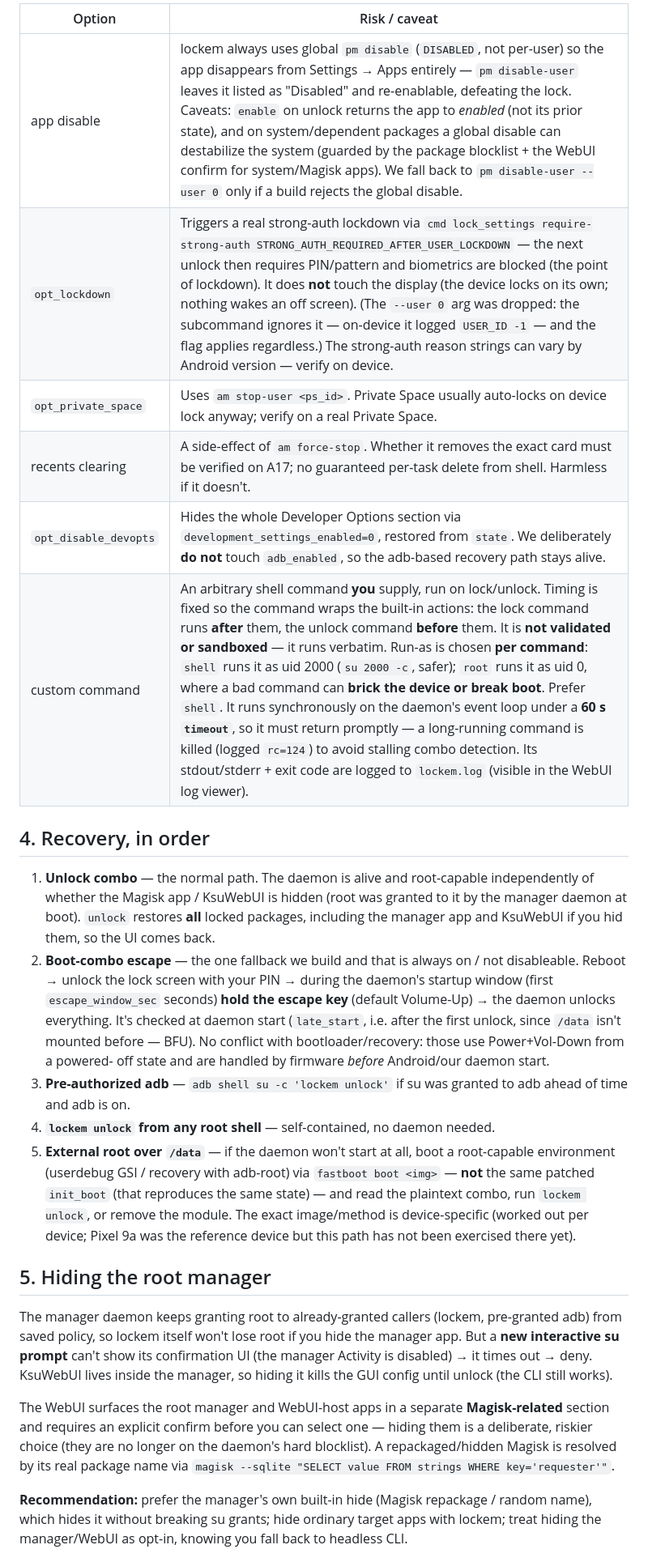
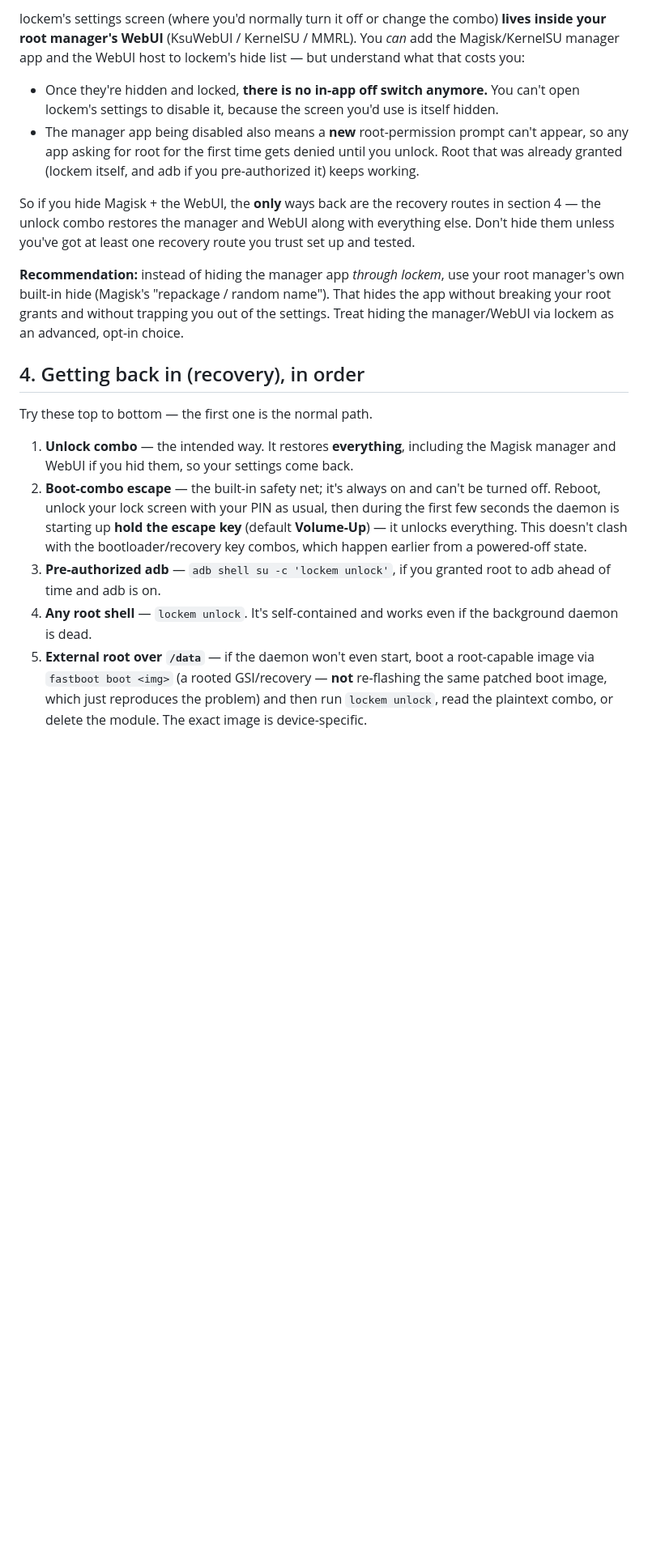
Before and after one commit to iamnalinor/lockem-dev, a Markdown page: docs/RISKS.md, the part around one of its changes. Shown at 81% size. Drawn GitHub-style; blank space fills up the shorter version.

```diff
--- a/docs/RISKS.md
+++ b/docs/RISKS.md
@@ -53,51 +61,45 @@ is plaintext and the bootloader is open.
 
-| Option | Risk / caveat |
-|---|---|
-| app disable | lockem always uses global `pm disable` (`DISABLED`, not per-user) so the app disappears from Settings → Apps entirely — `pm disable-user` leaves it listed as "Disabled" and re-enablable, defeating the lock. Caveats: `enable` on unlock returns the app to *enabled* (not its prior state), and on system/dependent packages a global disable can destabilize the system (guarded by the package blocklist + the WebUI confirm for system/Magisk apps). We fall back to `pm disable-user --user 0` only if a build rejects the global disable. |
-| `opt_lockdown` | Triggers a real strong-auth lockdown via `cmd lock_settings require-strong-auth STRONG_AUTH_REQUIRED_AFTER_USER_LOCKDOWN` — the next unlock then requires PIN/pattern and biometrics are blocked (the point of lockdown). It does **not** touch the display (the device locks on its own; nothing wakes an off screen). (The `--user 0` arg was dropped: the subcommand ignores it — on-device it logged `USER_ID -1` — and the flag applies regardless.) The strong-auth reason strings can vary by Android version — verify on device. |
-| `opt_private_space` | Uses `am stop-user <ps_id>`. Private Space usually auto-locks on device lock anyway; verify on a real Private Space. |
-| recents clearing | A side-effect of `am force-stop`. Whether it removes the exact card must be verified on A17; no guaranteed per-task delete from shell. Harmless if it doesn't. |
-| `opt_disable_devopts` | Hides the whole Developer Options section via `development_settings_enabled=0`, restored from `state`. We deliberately **do not** touch `adb_enabled`, so the adb-based recovery path stays alive. |
-| custom command | An arbitrary shell command **you** supply, run on lock/unlock. Timing is fixed so the command wraps the built-in actions: the lock command runs **after** them, the unlock command **before** them. It is **not validated or sandboxed** — it runs verbatim. Run-as is chosen **per command**: `shell` runs it as uid 2000 (`su 2000 -c`, safer); `root` runs it as uid 0, where a bad command can **brick the device or break boot**. Prefer `shell`. It runs synchronously on the daemon's event loop under a **60 s `timeout`**, so it must return promptly — a long-running command is killed (logged `rc=124`) to avoid stalling combo detection. Its stdout/stderr + exit code are logged to `lockem.log` (visible in the WebUI log viewer). |
+lockem's settings screen (where you'd normally turn it off or change the combo)
+**lives inside your root manager's WebUI** (KsuWebUI / KernelSU / MMRL). You *can*
+add the Magisk/KernelSU manager app and the WebUI host to lockem's hide list — but
+understand what that costs you:
 
-## 4. Recovery, in order
+- Once they're hidden and locked, **there is no in-app off switch anymore.** You
+  can't open lockem's settings to disable it, because the screen you'd use is
+  itself hidden.
+- The manager app being disabled also means a **new** root-permission prompt can't
+  appear, so any app asking for root for the first time gets denied until you
+  unlock. Root that was already granted (lockem itself, and adb if you
+  pre-authorized it) keeps working.
 
-1. **Unlock combo** — the normal path. The daemon is alive and root-capable
-   independently of whether the Magisk app / KsuWebUI is hidden (root was granted to it
-   by the manager daemon at boot). `unlock` restores **all** locked packages, including
-   the manager app and KsuWebUI if you hid them, so the UI comes back.
-2. **Boot-combo escape** — the one fallback we build and that is always on / not
-   disableable. Reboot → unlock the lock screen with your PIN → during the daemon's
-   startup window (first `escape_window_sec` seconds) **hold the escape key**
-   (default Volume-Up) → the daemon unlocks everything. It's checked at daemon start
-   (`late_start`, i.e. after the first unlock, since `/data` isn't mounted before —
-   BFU). No conflict with bootloader/recovery: those use Power+Vol-Down from a powered-
-   off state and are handled by firmware *before* Android/our daemon start.
-3. **Pre-authorized adb** — `adb shell su -c 'lockem unlock'` if su was granted to adb
-   ahead of time and adb is on.
-4. **`lockem unlock` from any root shell** — self-contained, no daemon needed.
-5. **External root over `/data`** — if the daemon won't start at all, boot a
-   root-capable environment (userdebug GSI / recovery with adb-root) via
-   `fastboot boot <img>` — **not** the same patched `init_boot` (that reproduces the
-   same state) — and read the plaintext combo, run `lockem unlock`, or remove the module.
-   The exact image/method is device-specific (worked out per device; Pixel 9a was the
-   reference device but this path has not been exercised there yet).
+So if you hide Magisk + the WebUI, the **only** ways back are the recovery routes
+in section 4 — the unlock combo restores the manager and WebUI along with
+everything else. Don't hide them unless you've got at least one recovery route you
+trust set up and tested.
 
-## 5. Hiding the root manager
+**Recommendation:** instead of hiding the manager app *through lockem*, use your
+root manager's own built-in hide (Magisk's "repackage / random name"). That hides
+the app without breaking your root grants and without trapping you out of the
+settings. Treat hiding the manager/WebUI via lockem as an advanced, opt-in choice.
 
-The manager daemon keeps granting root to already-granted callers (lockem,
-pre-granted adb) from saved policy, so lockem itself won't lose root if you hide the
-manager app. But a **new interactive su prompt** can't show its confirmation UI
-(the manager Activity is disabled) → it times out → deny. KsuWebUI lives inside the
-manager, so hiding it kills the GUI config until unlock (the CLI still works).
+## 4. Getting back in (recovery), in order
 
-The WebUI surfaces the root manager and WebUI-host apps in a separate **Magisk-related**
-section and requires an explicit confirm before you can select one — hiding them is a
-deliberate, riskier choice (they are no longer on the daemon's hard blocklist). A
-repackaged/hidden Magisk is resolved by its real package name via
-`magisk --sqlite "SELECT value FROM strings WHERE key='requester'"`.
+Try these top to bottom — the first one is the normal path.
 
-**Recommendation:** prefer the manager's own built-in hide (Magisk repackage /
-random name), which hides it without breaking su grants; hide ordinary target apps with
-lockem; treat hiding the manager/WebUI as opt-in, knowing you fall back to headless CLI.
+1. **Unlock combo** — the intended way. It restores **everything**, including the
+   Magisk manager and WebUI if you hid them, so your settings come back.
+2. **Boot-combo escape** — the built-in safety net; it's always on and can't be
+   turned off. Reboot, unlock your lock screen with your PIN as usual, then during
+   the first few seconds the daemon is starting up **hold the escape key** (default
+   **Volume-Up**) — it unlocks everything. This doesn't clash with the
+   bootloader/recovery key combos, which happen earlier from a powered-off state.
+3. **Pre-authorized adb** — `adb shell su -c 'lockem unlock'`, if you granted root
+   to adb ahead of time and adb is on.
+4. **Any root shell** — `lockem unlock`. It's self-contained and works even if the
+   background daemon is dead.
+5. **External root over `/data`** — if the daemon won't even start, boot a
+   root-capable image via `fastboot boot <img>` (a rooted GSI/recovery — **not**
+   re-flashing the same patched boot image, which just reproduces the problem) and
+   then run `lockem unlock`, read the plaintext combo, or delete the module. The
+   exact image is device-specific.
 
```
Also changed, not shown: other parts of docs/RISKS.md (+67 -51 lines).
